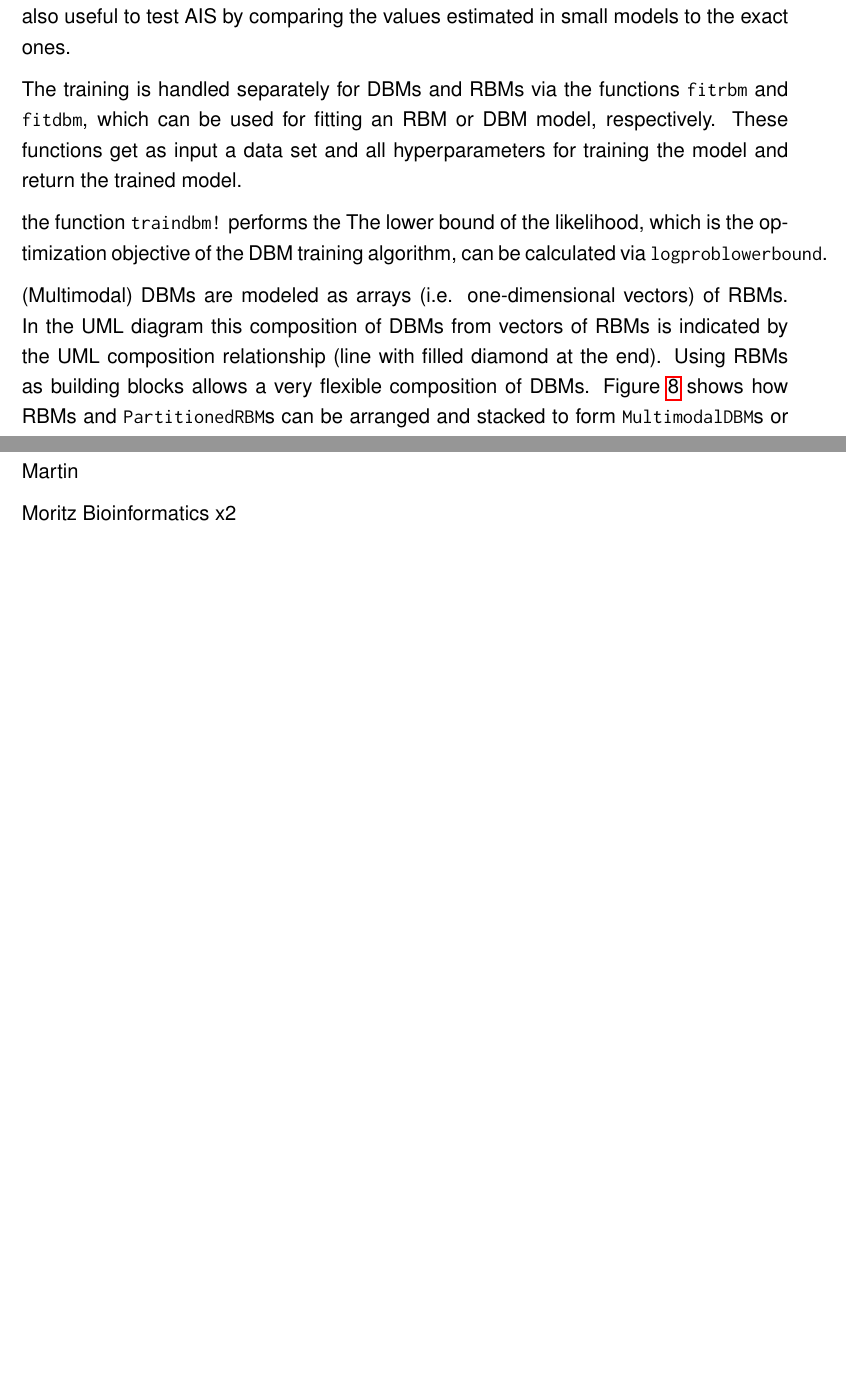
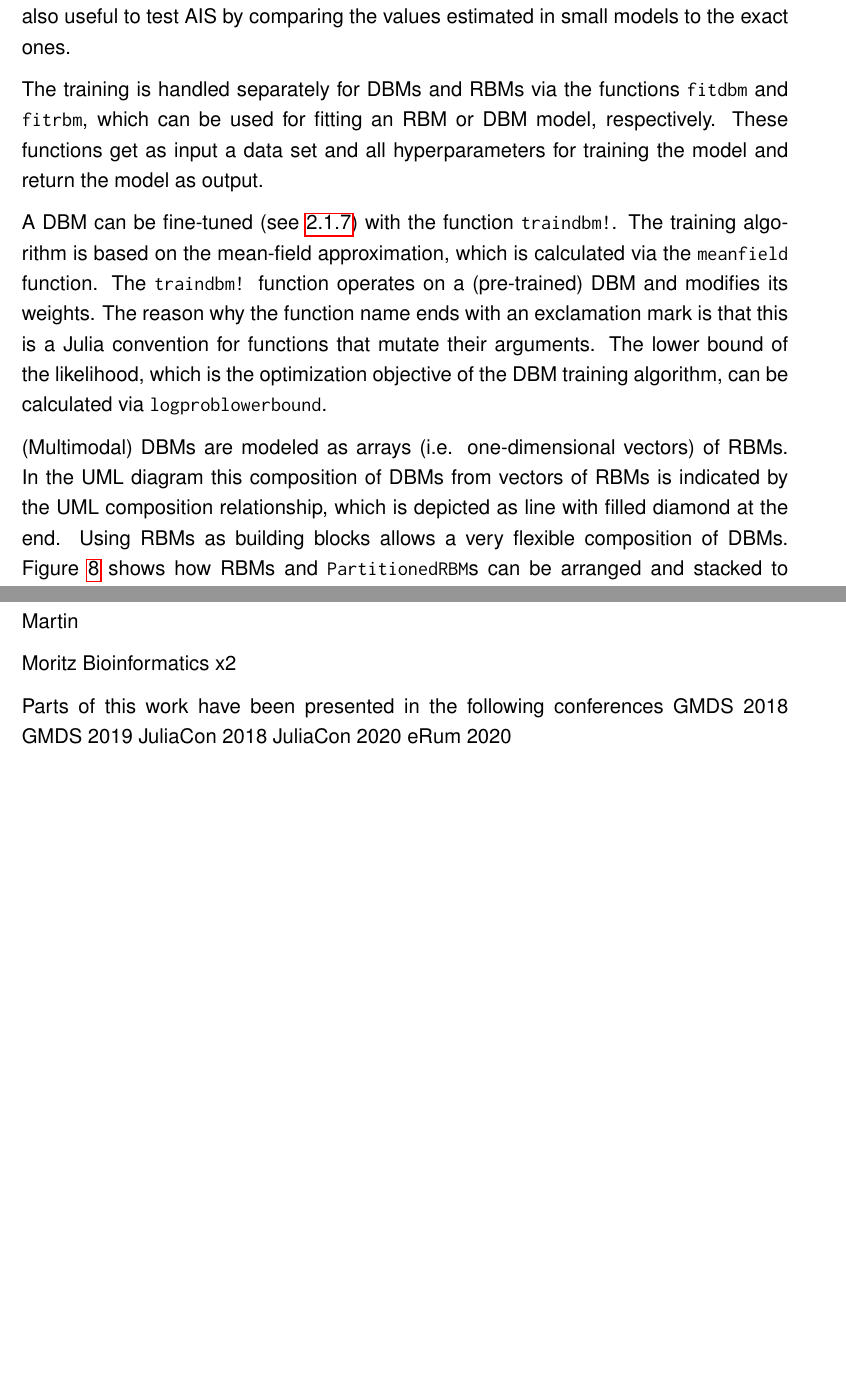
Before and after one commit to stefan-m-lenz/ThesisScHum, a LaTeX document (main.tex): two parts of pages 36 and 50 of 114, joined at a grey line, cut so that both start at the same text, the shorter picture padded with empty space. Compiled offline with pdfLaTeX.

Commit message:
Modeling- DBMs

```diff
--- a/main.tex
+++ b/main.tex
@@ -965,13 +965,16 @@ All types of Boltzmann machines in the package have the common abstract supertyp
 The functions that are available for all different subtypes can be seen in \ref{umlclassdiagram} in the box below the type name.
 For each of the models of Boltzmann machines, it is possible to generate samples by using Gibbs sampling. For efficiently evaluating very small models, the likelihood and the partition function can be calculated exactly. This is also useful to test AIS by comparing the values estimated in small models to the exact ones.
 
-The training is handled separately for DBMs and RBMs via the functions \inlinecode{fitrbm} and \inlinecode{fitdbm}, which can be used for fitting an RBM or DBM model, respectively.
-These functions get as input a data set and all hyperparameters for training the model and return the trained model.
+The training is handled separately for DBMs and RBMs via the functions \inlinecode{fitdbm} and \inlinecode{fitrbm}, which can be used for fitting an RBM or DBM model, respectively.
+These functions get as input a data set and all hyperparameters for training the model and return the model as output.
 
-the function \inlinecode{traindbm!} performs the
+A DBM can be fine-tuned (see \ref{dbmtraining}) with the function \inlinecode{traindbm!}.
+The training algorithm is based on the mean-field approximation, which is calculated via the \inlinecode{meanfield} function.
+The \inlinecode{traindbm!} function operates on a (pre-trained) DBM and modifies its weights.
+The reason why the function name ends with an exclamation mark is that this is a Julia convention for functions that mutate their arguments.
 The lower bound of the likelihood, which is the optimization objective of the DBM training algorithm, can be calculated via \inlinecode{logproblowerbound}.
 
 (Multimodal) DBMs are modeled as arrays (i.e. one-dimensional vectors) of RBMs.
-In the UML diagram this composition of DBMs from vectors of RBMs is indicated by the UML composition relationship (line with filled diamond at the end).
+In the UML diagram this composition of DBMs from vectors of RBMs is indicated by the UML composition relationship, which is depicted as line with filled diamond at the end.
 Using RBMs as building blocks allows a very flexible composition of DBMs.
 Figure \ref{mdbmimplasstack} shows how RBMs and \inlinecode{PartitionedRBM}s can be  arranged  and stacked to form \inlinecode{MultimodalDBM}s or \inlinecode{PartitionedBernoulliDBM}s.
@@ -1219,7 +1223,12 @@ Martin
 
 Moritz Bioinformatics x2
 
-
+Parts of this work have been presented in the following conferences
+GMDS 2018
+GMDS 2019
+JuliaCon 2018
+JuliaCon 2020
+eRum 2020
 
 \setlength{\emergencystretch}{3em}
 
```
Also changed, not shown: main.tex (11 more changed lines).
